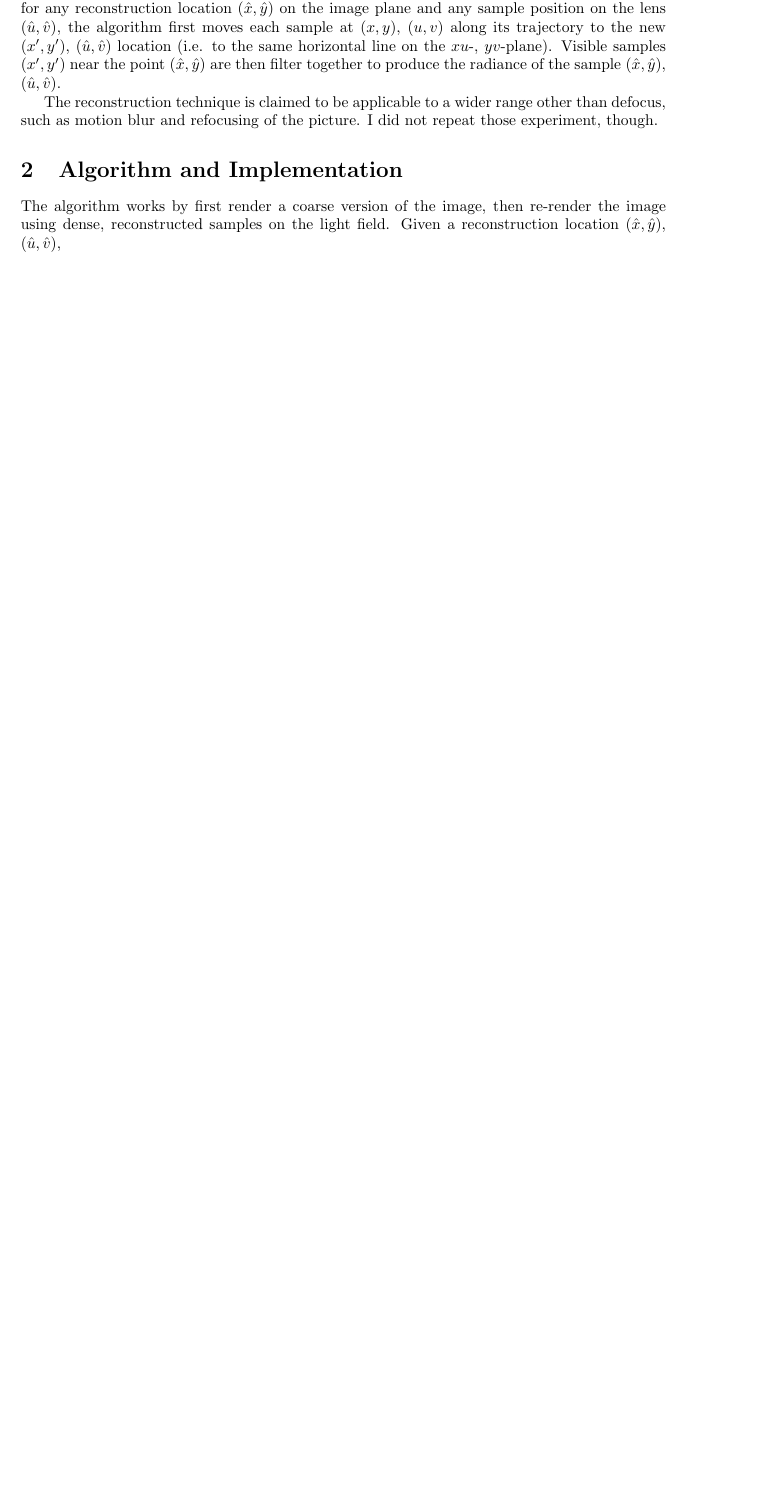
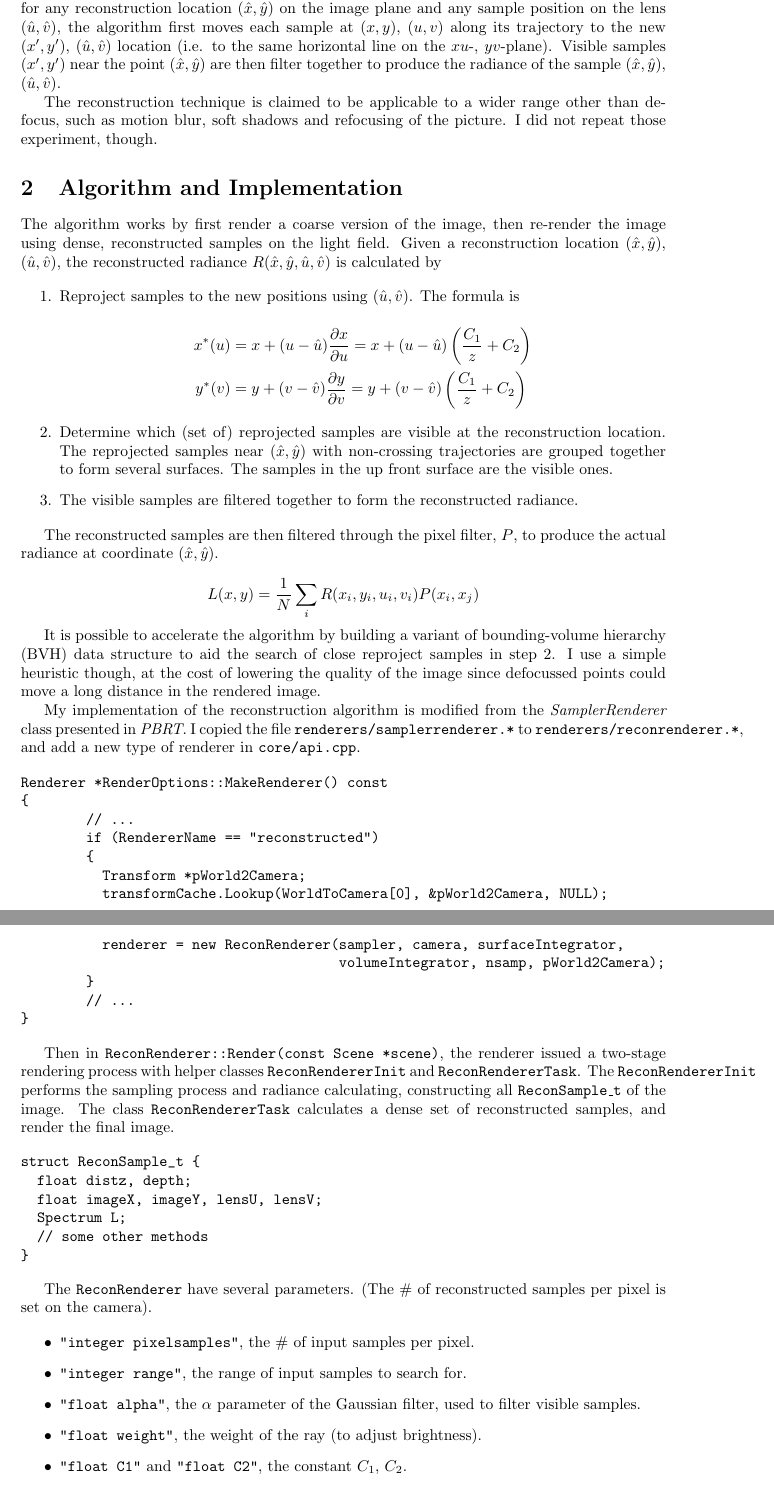
Before and after one commit to shhyou/rendering14hw, a LaTeX document (finale/report/report.tex): part of page 3 of 3 before the commit and two parts of pages 3 and 4 of 4 after it, the two joined at a grey line, cut so that both start at the same text, the shorter picture padded with empty space. Compiled offline with pdfLaTeX.

Commit message:
add algo and impl

```diff
--- a/finale/report/report.tex
+++ b/finale/report/report.tex
@@ -1,6 +1,7 @@
 \documentclass{article}
 \usepackage[margin=3.5cm]{geometry}
 \usepackage{graphicx}
+\usepackage{amsmath,amsfonts,amssymb}
 
 \begin{document}
 \title{Exploring Light-Field Reconstruction on Realistic Camera}
@@ -8,7 +9,7 @@
 \date{}
 \maketitle
 \section{Introduction}
-In the final project, I extends \textit{PBRT} with part of the system proposed in [1] and tested it together with the realistic camera module implemented in homework 2. The system utilizes the anisotropy in the light field, and reconstructs dense pixel ``samples" from the rather sparse input samples. The work is especially suitable for reconstructing defocus effects (and motion blur).
+In the final project, I extends \textit{PBRT} [2] with part of the system proposed in [1] and tested it together with the realistic camera module implemented in homework 2. The system utilizes the anisotropy in the light field, and reconstructs dense pixel ``samples" from the rather sparse input samples. The work is especially suitable for reconstructing defocus effects (and motion blur).
 
 In \textit{PBRT}, the \texttt{SamplerRenderer} renders the image by integrating over the 4D $xyuv$-hypercube, where $x,y$ denotes coordinate on the image plane and $u,v$ denote coordinate on the lens. The defocusing effect is then caused by multiple different intersection points contributing to a single pixel of the image.
 
@@ -40,21 +41,77 @@ In the proposed system, the anisotropy of sampling points are utilized to recons
 
 where $C_1$, $C_2$ are predetermined constants drawn using the thin-lens approximation. Then for any reconstruction location $(\hat{x},\hat{y})$ on the image plane and any sample position on the lens $(\hat{u},\hat{v})$, the algorithm first moves each sample at $(x,y)$, $(u,v)$ along its trajectory to the new $(x',y')$, $(\hat{u},\hat{v})$ location (i.e. to the same horizontal line on the $xu$-, $yv$-plane). Visible samples $(x',y')$ near the point $(\hat{x},\hat{y})$ are then filter together to produce the radiance of the sample $(\hat{x},\hat{y})$, $(\hat{u},\hat{v})$.
 
-The reconstruction technique is claimed to be applicable to a wider range other than defocus, such as motion blur and refocusing of the picture. I did not repeat those experiment, though.
+The reconstruction technique is claimed to be applicable to a wider range other than defocus, such as motion blur, soft shadows and refocusing of the picture. I did not repeat those experiment, though.
 
 \section{Algorithm and Implementation}
-The algorithm works by first render a coarse version of the image, then re-render the image using dense, reconstructed samples on the light field. Given a reconstruction location $(\hat{x},\hat{y})$, $(\hat{u},\hat{v})$,
+The algorithm works by first render a coarse version of the image, then re-render the image using dense, reconstructed samples on the light field. Given a reconstruction location $(\hat{x},\hat{y})$, $(\hat{u},\hat{v})$, the reconstructed radiance $R(\hat{x},\hat{y},\hat{u},\hat{v})$ is calculated by
 
 \begin{enumerate}
-\item
+\item Reproject samples to the new positions using $(\hat{u},\hat{v})$. The formula is
+
+\[\begin{aligned}
+x^*(u) &= x + (u - \hat{u})\frac{\partial x}{\partial u} = x + (u - \hat{u})\left(\frac{C_1}{z} + C_2\right) \\
+y^*(v) &= y + (v - \hat{v})\frac{\partial y}{\partial v} = y + (v - \hat{v})\left(\frac{C_1}{z} + C_2\right) \\
+\end{aligned}\]
+
+\item Determine which (set of) reprojected samples are visible at the reconstruction location. The reprojected samples near $(\hat{x},\hat{y})$ with non-crossing trajectories are grouped together to form several surfaces. The samples in the up front surface are the visible ones.
+
+\item The visible samples are filtered together to form the reconstructed radiance.
 \end{enumerate}
 
+The reconstructed samples are then filtered through the pixel filter, $P$, to produce the actual radiance at coordinate $(\hat{x},\hat{y})$.
+
+\[ L(x,y) = \frac{1}{N}\sum_i R(x_i,y_i,u_i,v_i)P(x_i,x_j) \]
+
+It is possible to accelerate the algorithm by building a variant of bounding-volume hierarchy (BVH) data structure to aid the search of close reproject samples in step 2. I use a simple heuristic though, at the cost of lowering the quality of the image since defocussed points could move a long distance in the rendered image.
+
+My implementation of the reconstruction algorithm is modified from the \textit{SamplerRenderer} class presented in \textit{PBRT}. I copied the file \texttt{renderers/samplerrenderer.*} to \texttt{renderers/reconrenderer.*}, and add a new type of renderer in \texttt{core/api.cpp}.
+
+\begin{verbatim}
+Renderer *RenderOptions::MakeRenderer() const
+{
+        // ...
+        if (RendererName == "reconstructed")
+        {
+          Transform *pWorld2Camera;
+          transformCache.Lookup(WorldToCamera[0], &pWorld2Camera, NULL);
+          renderer = new ReconRenderer(sampler, camera, surfaceIntegrator,
+                                       volumeIntegrator, nsamp, pWorld2Camera);
+        }
+        // ...
+}
+\end{verbatim}
+
+Then in \texttt{ReconRenderer::Render(const Scene *scene)}, the renderer issued a two-stage rendering process with helper classes \texttt{ReconRendererInit} and \texttt{ReconRendererTask}. The \texttt{ReconRendererInit} performs the sampling process and radiance calculating, constructing all \texttt{ReconSample\_t} of the image. The class \texttt{ReconRendererTask} calculates a dense set of reconstructed samples, and render the final image.
+
+\begin{verbatim}
+struct ReconSample_t {
+  float distz, depth;
+  float imageX, imageY, lensU, lensV;
+  Spectrum L;
+  // some other methods
+}
+\end{verbatim}
+
+The \texttt{ReconRenderer} have several parameters. (The \# of reconstructed samples per pixel is set on the camera).
+
+\begin{itemize}
+  \item \texttt{"integer pixelsamples"}, the \# of input samples per pixel.
+  \item \texttt{"integer range"}, the range of input samples to search for.
+  \item \texttt{"float alpha"}, the $\alpha$ parameter of the Gaussian filter, used to filter visible samples.
+  \item \texttt{"float weight"}, the weight of the ray (to adjust brightness).
+  \item \texttt{"float C1"} and \texttt{"float C2"}, the constant $C_1$, $C_2$.
+\end{itemize}
+
 \section{Experiment and Discussion}
+The result is not quite satisfactory, though.
+
 \section{References}
 \begin{enumerate}
 \item Jaakko Lehtinen et al, \textit{Temporal Light Field Reconstruction for Rendering Distribution Effects}. Proceedings of ACM SIGGRAPH, 2011.
 \item Pharr, M., and Humphreys, G. 2010. \textit{Physically Based Rendering, 2nd ed}. Morgan Kauffmann.
 \item \textit{Scenes for PBRT}. \texttt{http://www.pbrt.org/scenes.php}
+
 \end{enumerate}
 \section*{Appendix A. Environment Setup and Compilation}
 \end{document}
```
